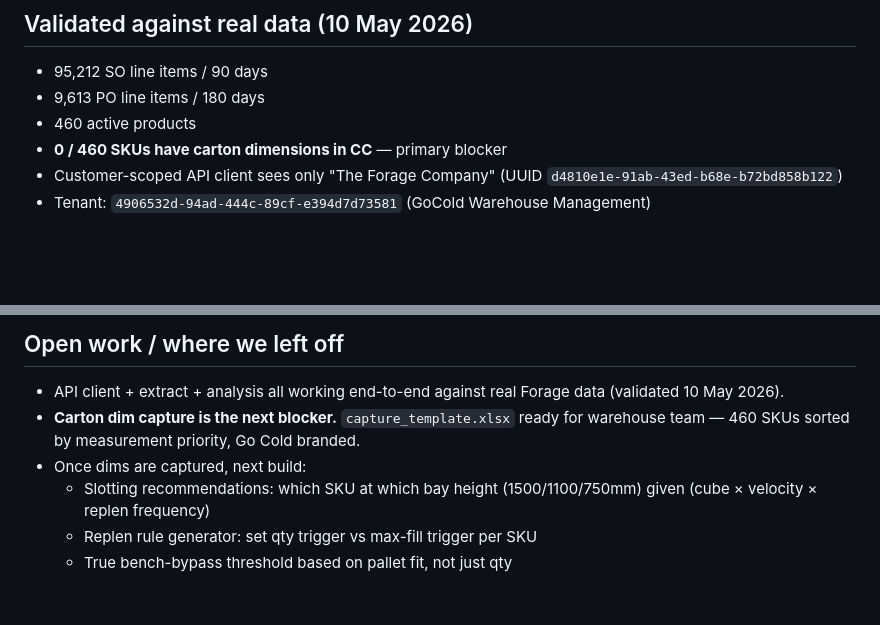
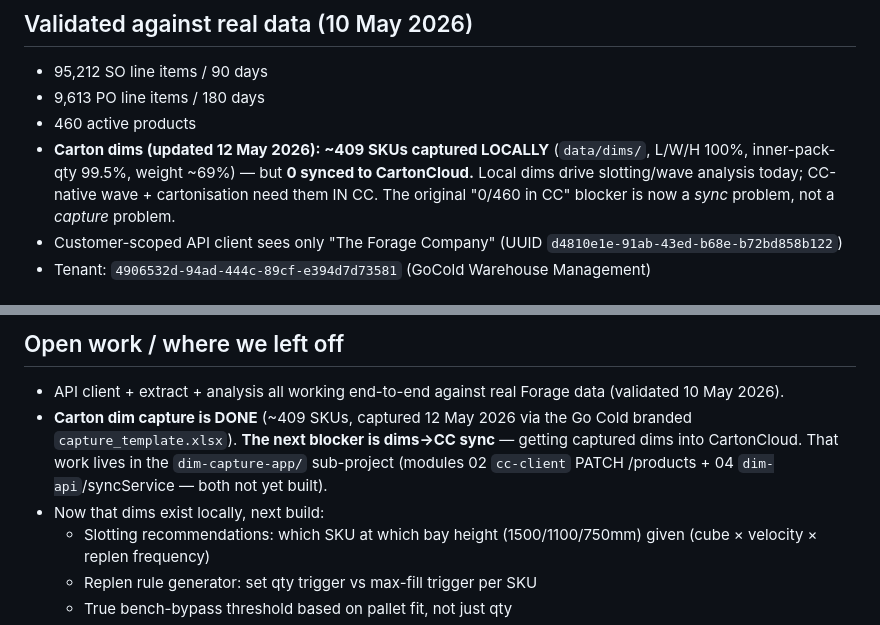
Before and after one commit to jakephilipsen-pixel/gocold-wms-flow, a Markdown page: CLAUDE.md, 2 parts joined by grey strips. Drawn GitHub-style; blank space fills up the shorter version.

Commit message:
docs: correct stale carton-dims status (audit R2)
Dims are no longer "0/460 in CC — primary blocker". ~409 SKUs were
captured locally on 12 May 2026 (L/W/H 100%, inner-pack-qty 99.5%,
weight ~69%). The remaining blocker is dims->CC sync, not capture —
that work lives in the dim-capture-app sub-project (modules 02 + 04).

Co-Authored-By: Claude Opus 4.8 <noreply@anthropic.com>

```diff
--- a/CLAUDE.md
+++ b/CLAUDE.md
@@ -73,7 +73,11 @@ until the slotting logic has been validated against reality for a quarter.
 - 95,212 SO line items / 90 days
 - 9,613 PO line items / 180 days
 - 460 active products
-- **0 / 460 SKUs have carton dimensions in CC** — primary blocker
+- **Carton dims (updated 12 May 2026): ~409 SKUs captured LOCALLY**
+  (`data/dims/`, L/W/H 100%, inner-pack-qty 99.5%, weight ~69%) — but
+  **0 synced to CartonCloud.** Local dims drive slotting/wave analysis
+  today; CC-native wave + cartonisation need them IN CC. The original
+  "0/460 in CC" blocker is now a *sync* problem, not a *capture* problem.
 - Customer-scoped API client sees only "The Forage Company" (UUID
   `d4810e1e-91ab-43ed-b68e-b72bd858b122`)
 - Tenant: `4906532d-94ad-444c-89cf-e394d7d73581` (GoCold Warehouse Management)
@@ -108,10 +112,12 @@ until the slotting logic has been validated against reality for a quarter.
 
 - API client + extract + analysis all working end-to-end against real
   Forage data (validated 10 May 2026).
-- **Carton dim capture is the next blocker.** `capture_template.xlsx`
-  ready for warehouse team — 460 SKUs sorted by measurement priority,
-  Go Cold branded.
-- Once dims are captured, next build:
+- **Carton dim capture is DONE** (~409 SKUs, captured 12 May 2026 via the
+  Go Cold branded `capture_template.xlsx`). **The next blocker is dims→CC
+  sync** — getting captured dims into CartonCloud. That work lives in the
+  `dim-capture-app/` sub-project (modules 02 `cc-client` PATCH /products +
+  04 `dim-api`/syncService — both not yet built).
+- Now that dims exist locally, next build:
     - Slotting recommendations: which SKU at which bay height
       (1500/1100/750mm) given (cube × velocity × replen frequency)
     - Replen rule generator: set qty trigger vs max-fill trigger per SKU
```
